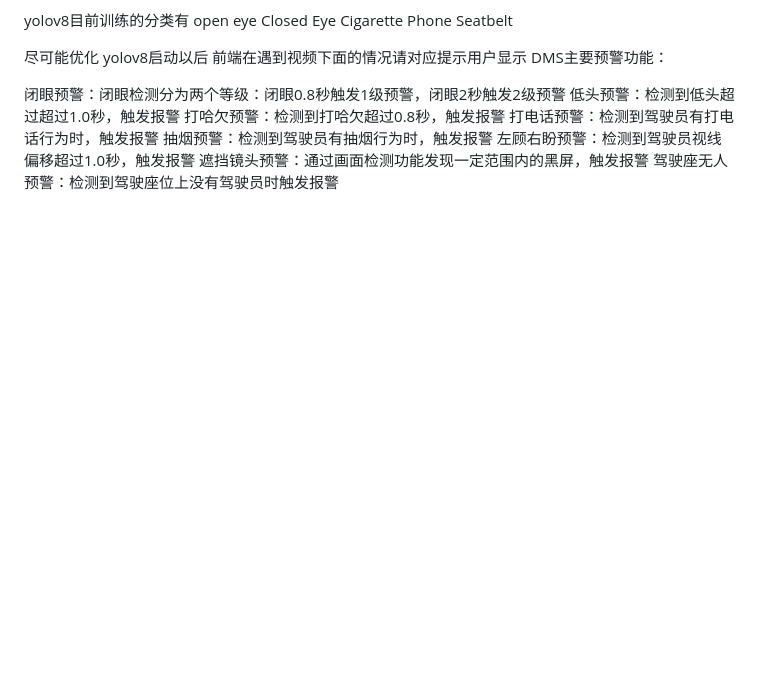
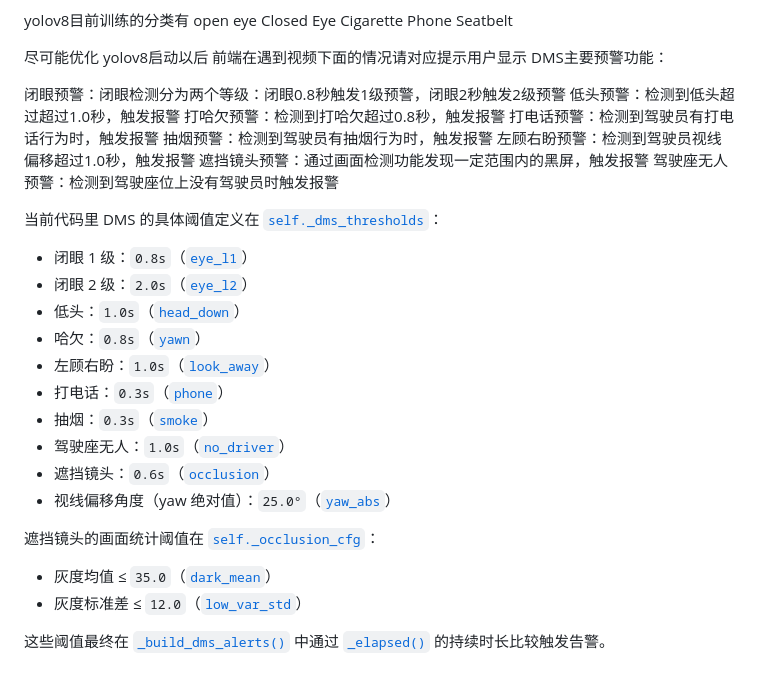
Before and after one commit to huryoungWu/dms-yolo, a Markdown page: README.md, the part around the change. Rendered like a GitHub page; blank space fills up the shorter version.

Commit message:
docs(readme): 更新 DMS 阈值配置文档
- 添加了 DMS 各项预警的具体阈值说明
- 补充了闭眼、低头、哈欠等行为的时间阈值定义
- 详细描述了遮挡镜头的画面统计阈值配置
- 说明了阈值在 _build_dms_alerts() 中的触发机制

```diff
--- a/README.md
+++ b/README.md
@@ -117,3 +117,23 @@ DMS主要预警功能：
 左顾右盼预警：检测到驾驶员视线偏移超过1.0秒，触发报警
 遮挡镜头预警：通过画面检测功能发现一定范围内的黑屏，触发报警
 驾驶座无人预警：检测到驾驶座位上没有驾驶员时触发报警
+
+
+当前代码里 DMS 的具体阈值定义在 [`self._dms_thresholds`](web_app.py:67)：
+
+- 闭眼 1 级：`0.8s`（[`eye_l1`](web_app.py:69)）
+- 闭眼 2 级：`2.0s`（[`eye_l2`](web_app.py:70)）
+- 低头：`1.0s`（[`head_down`](web_app.py:71)）
+- 哈欠：`0.8s`（[`yawn`](web_app.py:72)）
+- 左顾右盼：`1.0s`（[`look_away`](web_app.py:73)）
+- 打电话：`0.3s`（[`phone`](web_app.py:74)）
+- 抽烟：`0.3s`（[`smoke`](web_app.py:75)）
+- 驾驶座无人：`1.0s`（[`no_driver`](web_app.py:76)）
+- 遮挡镜头：`0.6s`（[`occlusion`](web_app.py:77)）
+- 视线偏移角度（yaw 绝对值）：`25.0°`（[`yaw_abs`](web_app.py:78)）
+
+遮挡镜头的画面统计阈值在 [`self._occlusion_cfg`](web_app.py:80)：
+- 灰度均值 ≤ `35.0`（[`dark_mean`](web_app.py:81)）
+- 灰度标准差 ≤ `12.0`（[`low_var_std`](web_app.py:82)）
+
+这些阈值最终在 [`_build_dms_alerts()`](web_app.py:169) 中通过 [`_elapsed()`](web_app.py:162) 的持续时长比较触发告警。
```
